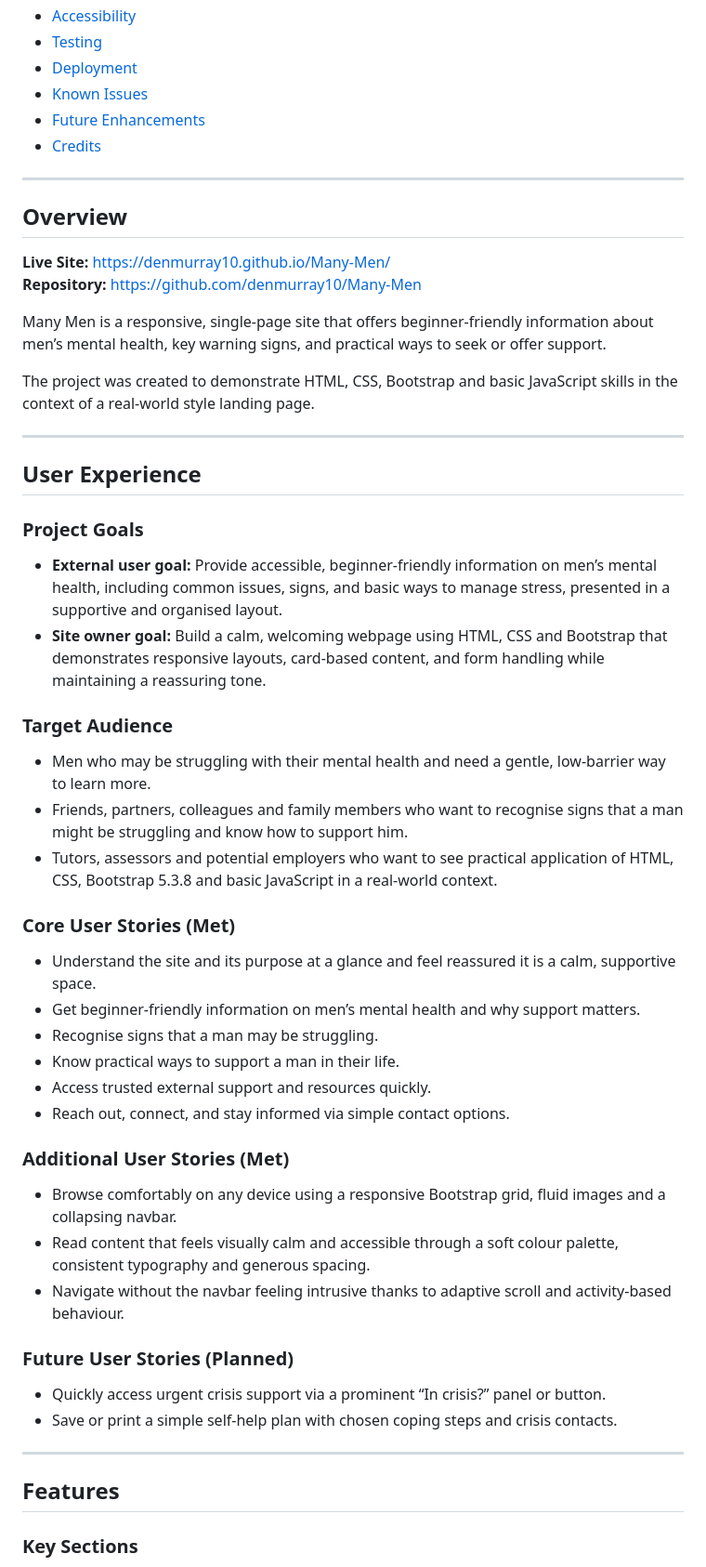
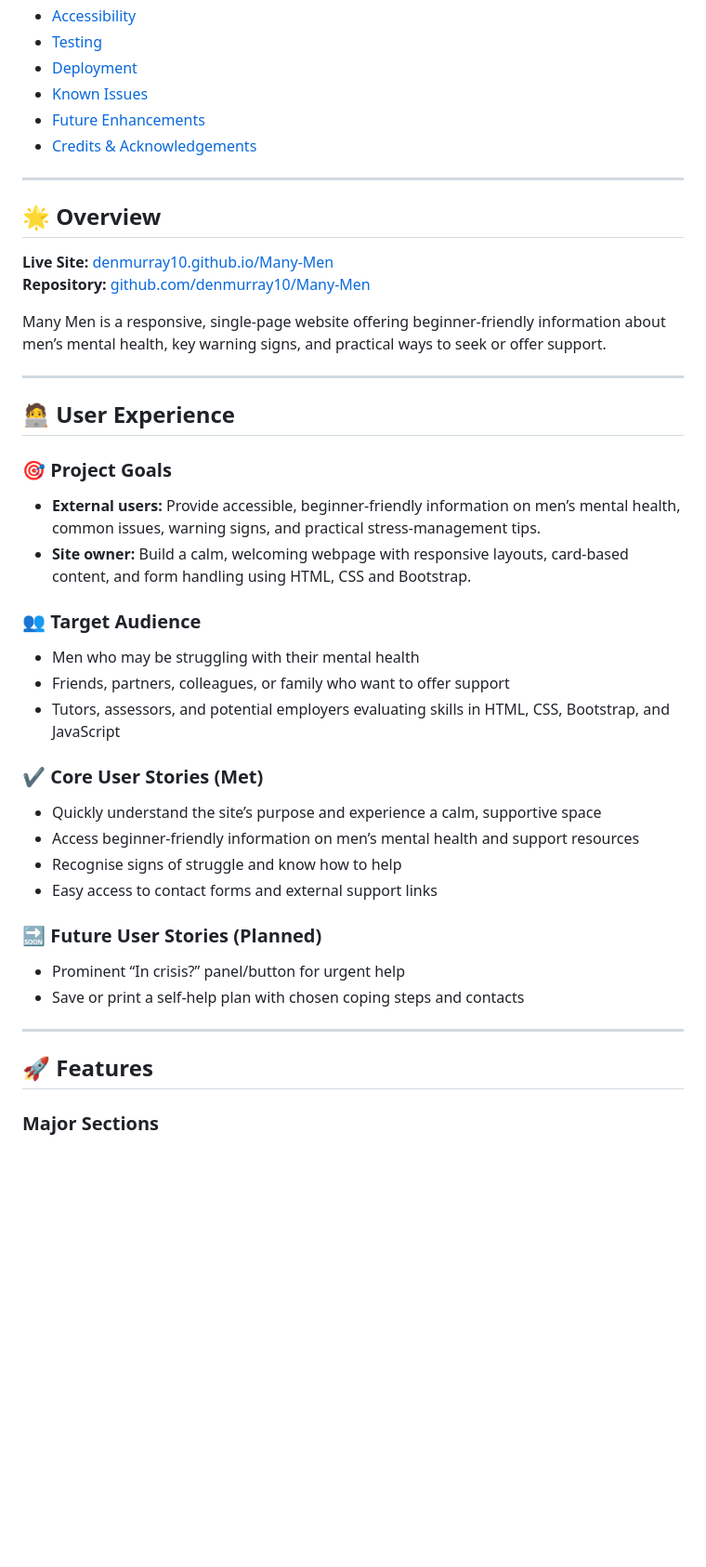
Before and after one commit to denmurray10/Many-Men, a Markdown page: README.md, the part around one of its changes. Shown at 93% size. GitHub-like rendering; blank space fills up the shorter version.

```diff
--- a/README.md
+++ b/README.md
@@ -22,57 +22,47 @@ A calm, straight-talking, single-page website supporting men’s mental health a
 - [Deployment](#deployment)
 - [Known Issues](#known-issues--limitations)
 - [Future Enhancements](#future-enhancements)
-- [Credits](#credits--acknowledgements)
+- [Credits & Acknowledgements](#credits--acknowledgements)
 
 ---
 
-## Overview
+## 🌟 Overview
 
-**Live Site:** https://denmurray10.github.io/Many-Men/
-**Repository:** https://github.com/denmurray10/Many-Men
+**Live Site:** [denmurray10.github.io/Many-Men](https://denmurray10.github.io/Many-Men)
+**Repository:** [github.com/denmurray10/Many-Men](https://github.com/denmurray10/Many-Men)
 
-Many Men is a responsive, single-page site that offers beginner-friendly information about men’s mental health, key warning signs, and practical ways to seek or offer support.
-
-The project was created to demonstrate HTML, CSS, Bootstrap and basic JavaScript skills in the context of a real-world style landing page.
+Many Men is a responsive, single-page website offering beginner-friendly information about men’s mental health, key warning signs, and practical ways to seek or offer support.
 
 ---
 
-## User Experience
+## 🧑‍💻 User Experience
 
-### Project Goals
+### 🎯 Project Goals
 
-- **External user goal:** Provide accessible, beginner-friendly information on men’s mental health, including common issues, signs, and basic ways to manage stress, presented in a supportive and organised layout.
-- **Site owner goal:** Build a calm, welcoming webpage using HTML, CSS and Bootstrap that demonstrates responsive layouts, card-based content, and form handling while maintaining a reassuring tone.
+- **External users:** Provide accessible, beginner-friendly information on men’s mental health, common issues, warning signs, and practical stress-management tips.
+- **Site owner:** Build a calm, welcoming webpage with responsive layouts, card-based content, and form handling using HTML, CSS and Bootstrap.
 
-### Target Audience
+### 👥 Target Audience
 
-- Men who may be struggling with their mental health and need a gentle, low-barrier way to learn more.
-- Friends, partners, colleagues and family members who want to recognise signs that a man might be struggling and know how to support him.
-- Tutors, assessors and potential employers who want to see practical application of HTML, CSS, Bootstrap 5.3.8 and basic JavaScript in a real-world context.
+- Men who may be struggling with their mental health
+- Friends, partners, colleagues, or family who want to offer support
+- Tutors, assessors, and potential employers evaluating skills in HTML, CSS, Bootstrap, and JavaScript
 
-### Core User Stories (Met)
+### ✔️ Core User Stories (Met)
 
-- Understand the site and its purpose at a glance and feel reassured it is a calm, supportive space.
-- Get beginner-friendly information on men’s mental health and why support matters.
-- Recognise signs that a man may be struggling.
-- Know practical ways to support a man in their life.
-- Access trusted external support and resources quickly.
-- Reach out, connect, and stay informed via simple contact options.
+- Quickly understand the site’s purpose and experience a calm, supportive space
+- Access beginner-friendly information on men’s mental health and support resources
+- Recognise signs of struggle and know how to help
+- Easy access to contact forms and external support links
 
-### Additional User Stories (Met)
+### 🔜 Future User Stories (Planned)
 
-- Browse comfortably on any device using a responsive Bootstrap grid, fluid images and a collapsing navbar.
-- Read content that feels visually calm and accessible through a soft colour palette, consistent typography and generous spacing.
-- Navigate without the navbar feeling intrusive thanks to adaptive scroll and activity-based behaviour.
-
-### Future User Stories (Planned)
-
-- Quickly access urgent crisis support via a prominent “In crisis?” panel or button.
-- Save or print a simple self-help plan with chosen coping steps and crisis contacts.
+- Prominent “In crisis?” panel/button for urgent help
+- Save or print a self-help plan with chosen coping steps and contacts
 
 ---
 
-## Features
+## 🚀 Features
 
-### Key Sections
+### Major Sections
 
```
Also changed, not shown: other parts of README.md (+89 -88 lines).
